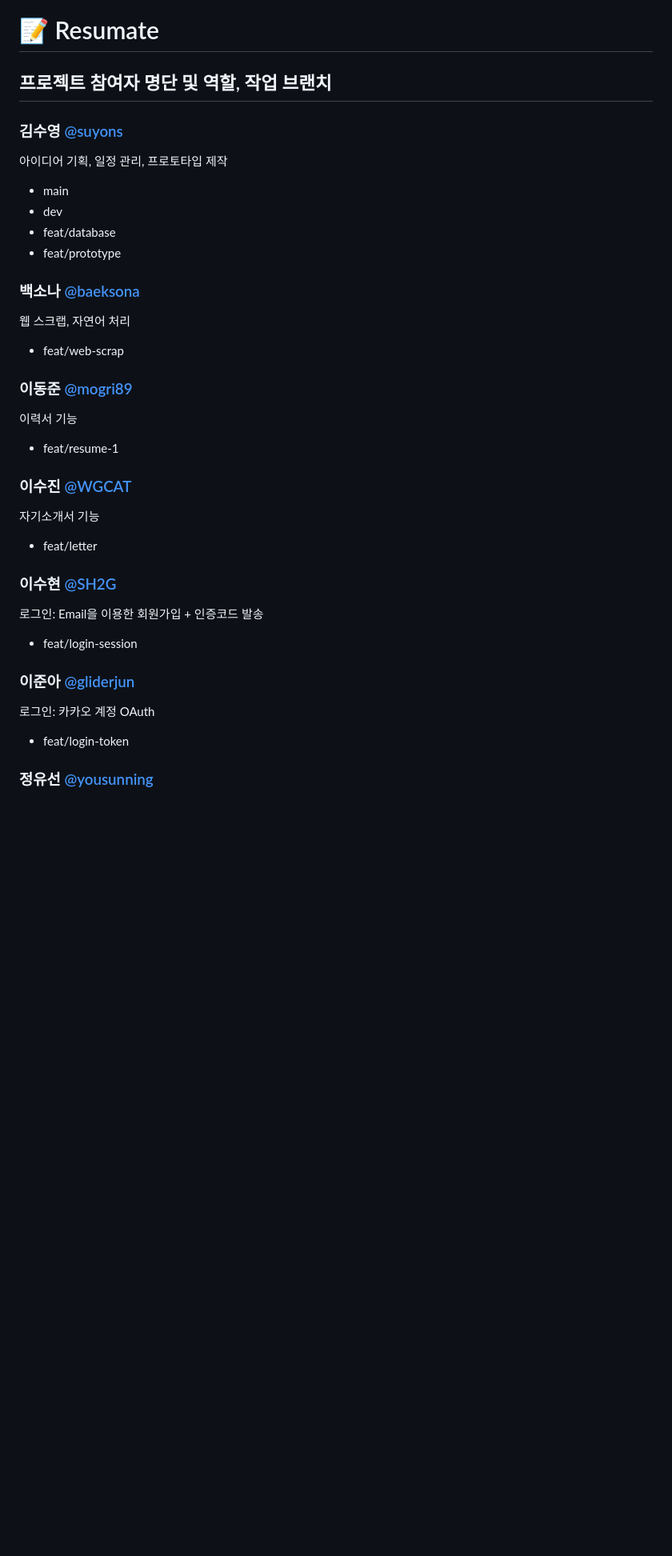
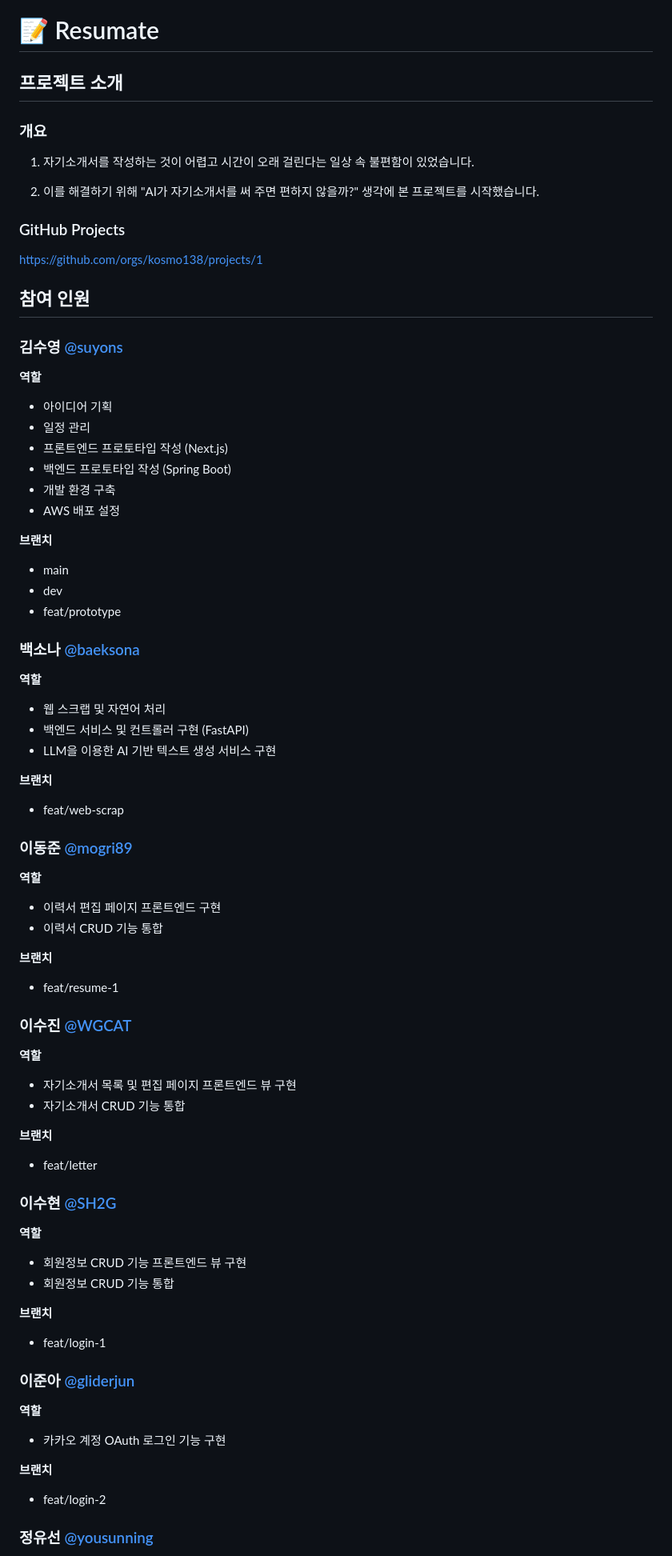
Before and after one commit to kosmo138/resumate, a Markdown page: README.md, the part around the change printed below. Shown: that part at 80% size. Drawn GitHub-style; blank space fills up the shorter version.

Commit message:
Docs: README.md 수정
2024-03-28 17:44
- 변경된 브랜치 이름 반영 및 역할 내용 수정
- E-R 다이어그램 사진 추가

```diff
--- a/README.md
+++ b/README.md
@@ -1,24 +1,89 @@
 # 📝 Resumate
-## 프로젝트 참여자 명단 및 역할, 작업 브랜치
+
+## 프로젝트 소개
+
+### 개요
+
+1. 자기소개서를 작성하는 것이 어렵고 시간이 오래 걸린다는 일상 속 불편함이 있었습니다.
+
+2. 이를 해결하기 위해 "AI가 자기소개서를 써 주면 편하지 않을까?" 생각에 본 프로젝트를 시작했습니다.
+
+### GitHub Projects
+
+https://github.com/orgs/kosmo138/projects/1
+
+## 참여 인원
+
 ### 김수영 [@suyons](https://github.com/suyons)
-아이디어 기획, 일정 관리, 프로토타입 제작
-* main
-* dev
-* feat/database
-* feat/prototype
+
+**역할**
+
+- 아이디어 기획
+- 일정 관리
+- 프론트엔드 프로토타입 작성 (Next.js)
+- 백엔드 프로토타입 작성 (Spring Boot)
+- 개발 환경 구축
+- AWS 배포 설정
+
+**브랜치**
+
+- main
+- dev
+- feat/prototype
+
 ### 백소나 [@baeksona](https://github.com/baeksona)
-웹 스크랩, 자연어 처리
-* feat/web-scrap
+
+**역할**
+
+- 웹 스크랩 및 자연어 처리
+- 백엔드 서비스 및 컨트롤러 구현 (FastAPI)
+- LLM을 이용한 AI 기반 텍스트 생성 서비스 구현
+
+**브랜치**
+
+- feat/web-scrap
+
 ### 이동준 [@mogri89](https://github.com/mogri89)
-이력서 기능
-* feat/resume-1
+
+**역할**
+
+- 이력서 편집 페이지 프론트엔드 구현
+- 이력서 CRUD 기능 통합
+
+**브랜치**
+
+- feat/resume-1
+
 ### 이수진 [@WGCAT](https://github.com/WGCAT)
-자기소개서 기능
-* feat/letter
+
+**역할**
+
+- 자기소개서 목록 및 편집 페이지 프론트엔드 뷰 구현
+- 자기소개서 CRUD 기능 통합
+
+**브랜치**
+
+- feat/letter
+
 ### 이수현 [@SH2G](https://github.com/SH2G)
-로그인: Email을 이용한 회원가입 + 인증코드 발송
-* feat/login-session
+
+**역할**
+
+- 회원정보 CRUD 기능 프론트엔드 뷰 구현
+- 회원정보 CRUD 기능 통합
+
+**브랜치**
+
+- feat/login-1
+
 ### 이준아 [@gliderjun](https://github.com/gliderjun)
-로그인: 카카오 계정 OAuth
-* feat/login-token
+
+**역할**
+
+- 카카오 계정 OAuth 로그인 기능 구현
+
+**브랜치**
+
+- feat/login-2
+
 ### 정유선 [@yousunning](https://github.com/yousunning)
```
Also changed, not shown: other parts of README.md (+129 -57 lines), docs/diagram/er-diagram.png (added).
